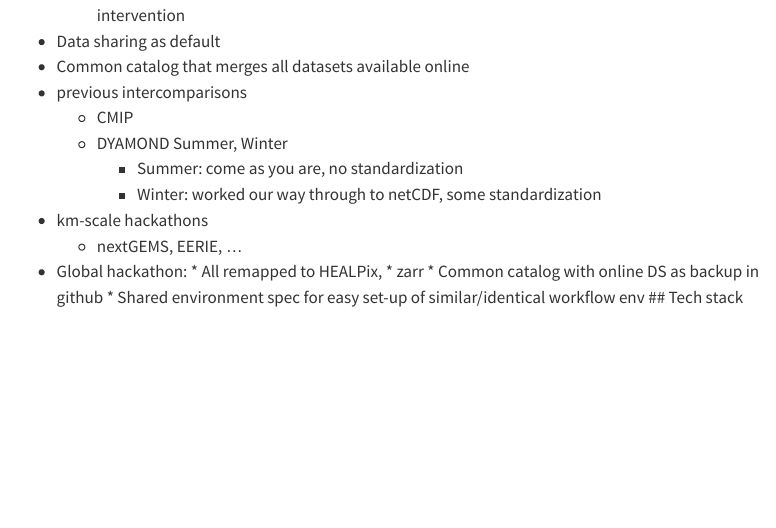
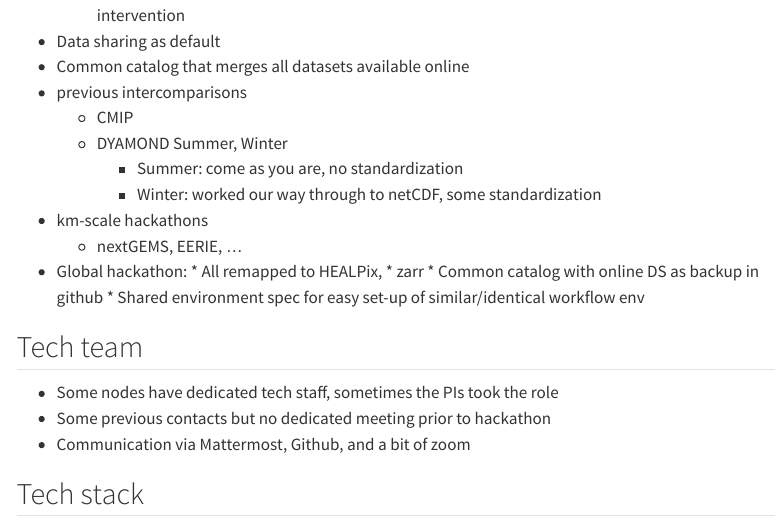
Before and after one commit to digital-earths-global-hackathon/gmd-paper, a Quarto document (index.qmd): the page in a window 1100 px wide, from 990 px down. Rendered offline with R 4.5, knitr and Pandoc in place of Quarto, with nearby package versions; menus at the side of the page are left out.

Commit message:
tech team

```diff
--- a/index.qmd
+++ b/index.qmd
@@ -54,6 +54,12 @@ format:
       * zarr
       * Common catalog with online DS as backup in github
       * Shared environment spec for easy set-up of similar/identical workflow env
+
+## Tech team
+  * Some nodes have dedicated tech staff, sometimes the PIs took the role
+  * Some previous contacts but no dedicated meeting prior to hackathon
+  * Communication via Mattermost, Github, and a bit of zoom
+
 ## Tech stack
 
 ### Catalog
```
